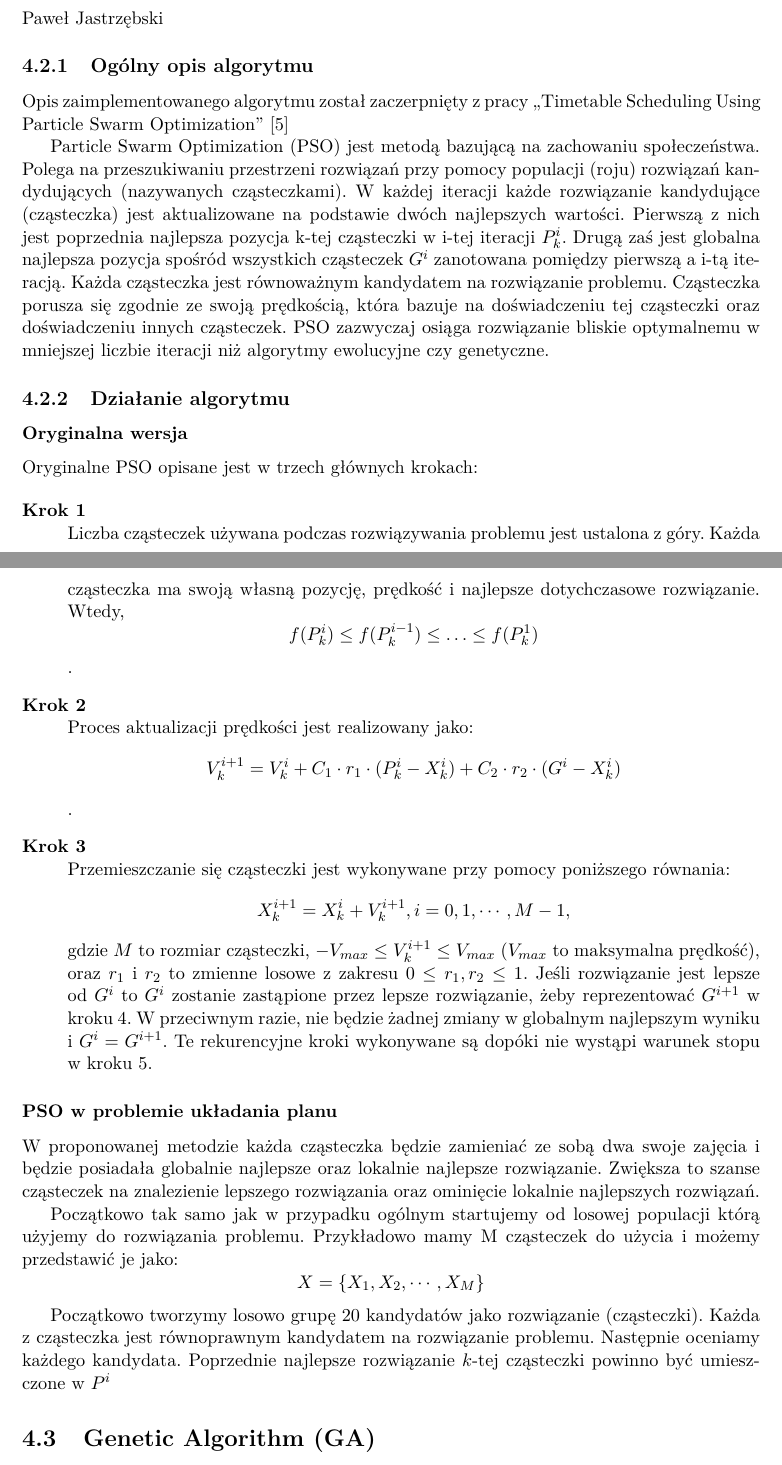
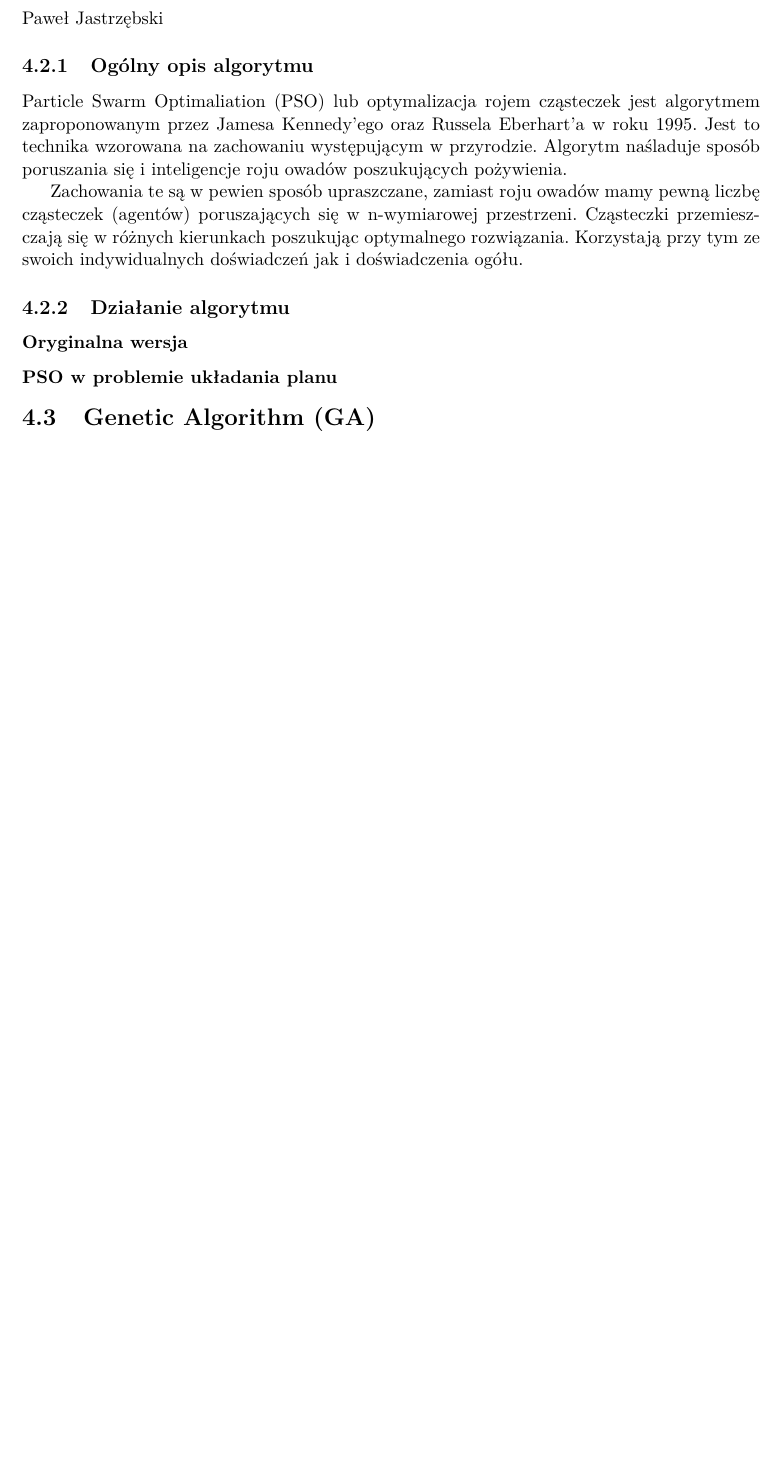
Before and after one commit to jianwang190/cats, a LaTeX thesis (docs/praca_inzynierska.tex, which reads docs/chapters/pso.tex): two parts of pages 24 and 25 of 45 before the commit and part of page 24 of 44 after it, the two joined at a grey line, cut so that both start at the same text, the shorter picture padded with empty space. Compiled offline with pdfLaTeX.

Commit message:
PSO od nowa

```diff
--- a/docs/chapters/pso.tex
+++ b/docs/chapters/pso.tex
@@ -2,29 +2,9 @@
 \section{Particle Swarm Optimization (PSO)}
 \author{Paweł Jastrzębski}
 \subsection{Ogólny opis algorytmu}
-\par Opis zaimplementowanego algorytmu został zaczerpnięty z pracy ,,Timetable Scheduling Using Particle Swarm Optimization'' \cite{pso}
-\par Particle Swarm Optimization (PSO) jest metodą bazującą na zachowaniu społeczeństwa. Polega na przeszukiwaniu przestrzeni rozwiązań przy pomocy populacji (roju) rozwiązań kandydujących (nazywanych cząsteczkami). W każdej iteracji każde rozwiązanie kandydujące (cząsteczka) jest aktualizowane na podstawie dwóch najlepszych wartości. Pierwszą z nich jest poprzednia najlepsza pozycja k-tej cząsteczki w i-tej iteracji ${P}^{i}_{k}$. Drugą zaś jest globalna najlepsza pozycja spośród wszystkich cząsteczek ${G}^{i}$ zanotowana pomiędzy pierwszą a i-tą iteracją. Każda cząsteczka jest równoważnym kandydatem na rozwiązanie problemu. Cząsteczka porusza się zgodnie ze swoją prędkością, która bazuje na doświadczeniu tej cząsteczki oraz doświadczeniu innych cząsteczek. PSO zazwyczaj osiąga rozwiązanie bliskie optymalnemu w mniejszej liczbie iteracji niż algorytmy ewolucyjne czy genetyczne.
+\par Particle Swarm Optimaliation (PSO) lub optymalizacja rojem cząsteczek jest algorytmem zaproponowanym przez Jamesa Kennedy'ego oraz Russela Eberhart'a w roku 1995. Jest to technika wzorowana na zachowaniu występującym w przyrodzie. Algorytm naśladuje sposób poruszania się i inteligencje roju owadów poszukujących pożywienia.
+\par Zachowania te są w pewien sposób upraszczane, zamiast roju owadów mamy pewną liczbę cząsteczek (agentów) poruszających się w n-wymiarowej przestrzeni. Cząsteczki przemieszczają się w różnych kierunkach poszukując optymalnego rozwiązania. Korzystają przy tym ze swoich indywidualnych doświadczeń jak i doświadczenia ogółu.
+
 \subsection{Działanie algorytmu}
 \subsubsection{Oryginalna wersja}
-\par Oryginalne PSO opisane jest w trzech głównych krokach:
-
-\begin{description}
-  \item[Krok 1] \hfill \\
-Liczba cząsteczek używana podczas rozwiązywania problemu jest ustalona z góry. Każda cząsteczka ma swoją własną pozycję, prędkość i najlepsze dotychczasowe rozwiązanie. Wtedy,
-  \[f(P^{i}_{k}) \le f(P^{i-1}_{k}) \le \ldots \le f(P^{1}_{k})\].
-
-  \item[Krok 2] \hfill \\
-Proces aktualizacji prędkości jest realizowany jako:
-\[V^{i+1}_{k} = V^{i}_{k} + C_{1} \cdot r_{1} \cdot (P^{i}_{k} - X^{i}_{k}) + C_{2} \cdot r_{2} \cdot (G^{i} - X^{i}_{k})\].
-  \item[Krok 3] \hfill \\
-Przemieszczanie się cząsteczki jest wykonywane przy pomocy poniższego równania:
-\[X^{i+1}_{k} = X^{i}_{k} + V^{i+1}_{k}, i = 0,1,\cdots, M-1,\]
-gdzie $M$ to rozmiar cząsteczki, $-V_{max} \le V^{i+1}_{k} \le V_{max}$ ($V_{max}$ to maksymalna prędkość), oraz $r_{1}$ i $r_{2}$ to zmienne losowe z zakresu $0 \le r_{1},r_{2} \le 1$. Jeśli rozwiązanie jest lepsze od $G^{i}$ to $G^{i}$ zostanie zastąpione przez lepsze rozwiązanie, żeby reprezentować $G^{i+1}$ w kroku 4. W przeciwnym razie, nie będzie żadnej zmiany w globalnym najlepszym wyniku i $G^{i} = G^{i+1}$. Te rekurencyjne kroki wykonywane są dopóki nie wystąpi warunek stopu w kroku 5.
-\end{description}
-
 \subsubsection{PSO w problemie układania planu}
-\par W proponowanej metodzie każda cząsteczka będzie zamieniać ze sobą dwa swoje zajęcia i będzie posiadała globalnie najlepsze oraz lokalnie najlepsze rozwiązanie. Zwiększa to szanse cząsteczek na znalezienie lepszego rozwiązania oraz ominięcie lokalnie najlepszych rozwiązań.
-\par Początkowo tak samo jak w przypadku ogólnym startujemy od losowej populacji którą użyjemy do rozwiązania problemu. Przykładowo mamy M cząsteczek do użycia i możemy przedstawić je jako:
-\[X = \{X_{1},X_{2},\cdots,X_{M}\}\]
-
-\par Początkowo tworzymy losowo grupę 20 kandydatów jako rozwiązanie (cząsteczki). Każda z cząsteczka jest równoprawnym kandydatem na rozwiązanie problemu. Następnie oceniamy każdego kandydata. Poprzednie najlepsze rozwiązanie $k$-tej cząsteczki powinno być umieszczone w $P^{i}$
```
